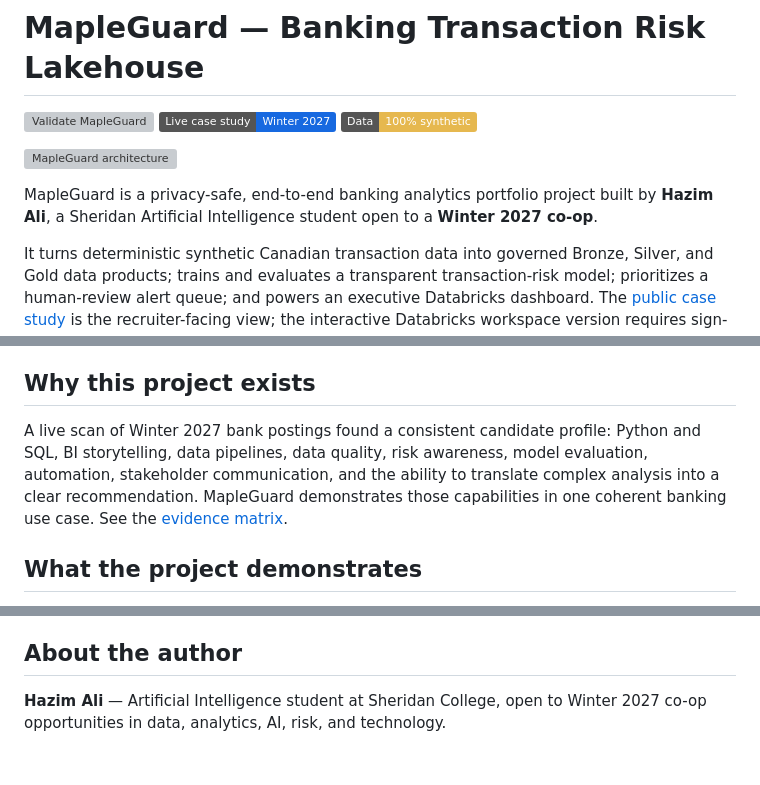
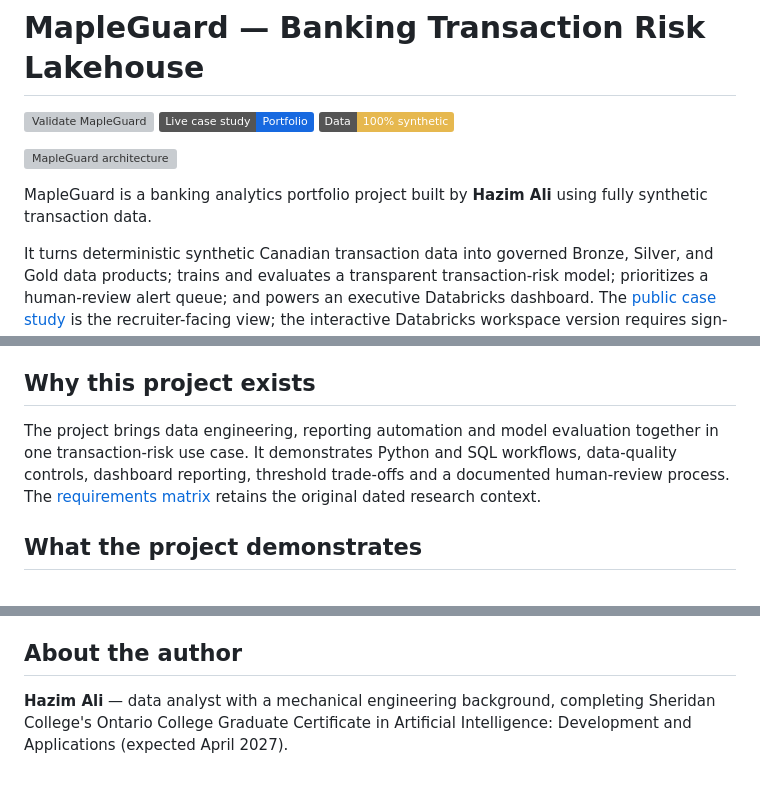
Before and after one commit to HazimAli07/mapleguard-banking-risk-lakehouse, a Markdown page: README.md, 3 parts joined by grey strips. Rendered like a GitHub page; badges without logos; grey boxes are pictures that could not be loaded.

Commit message:
Clarify project contribution and documented evaluation

```diff
--- a/README.md
+++ b/README.md
@@ -1,12 +1,12 @@
 # MapleGuard — Banking Transaction Risk Lakehouse
 
 [![Validate MapleGuard](https://github.com/HazimAli07/mapleguard-banking-risk-lakehouse/actions/workflows/ci.yml/badge.svg)](https://github.com/HazimAli07/mapleguard-banking-risk-lakehouse/actions/workflows/ci.yml)
-[![Live case study](https://img.shields.io/badge/Live_case_study-Winter_2027-1769e0)](https://hazimali07.github.io/mapleguard-banking-risk-lakehouse/)
+[![Live case study](https://img.shields.io/badge/Live_case_study-Portfolio-1769e0)](https://hazimali07.github.io/mapleguard-banking-risk-lakehouse/)
 [![Synthetic data](https://img.shields.io/badge/Data-100%25_synthetic-e6b84f)](DATA_NOTICE.md)
 
 ![MapleGuard architecture](docs/architecture.svg)
 
-MapleGuard is a privacy-safe, end-to-end banking analytics portfolio project built by **Hazim Ali**, a Sheridan Artificial Intelligence student open to a **Winter 2027 co-op**.
+MapleGuard is a banking analytics portfolio project built by **Hazim Ali** using fully synthetic transaction data.
 
 It turns deterministic synthetic Canadian transaction data into governed Bronze, Silver, and Gold data products; trains and evaluates a transparent transaction-risk model; prioritizes a human-review alert queue; and powers an executive Databricks dashboard. The [public case study](https://hazimali07.github.io/mapleguard-banking-risk-lakehouse/) is the recruiter-facing view; the interactive Databricks workspace version requires sign-in.
 
@@ -35,7 +35,7 @@ The low precision and elevated false-positive rate are intentionally visible: th
 
 ## Why this project exists
 
-A live scan of Winter 2027 bank postings found a consistent candidate profile: Python and SQL, BI storytelling, data pipelines, data quality, risk awareness, model evaluation, automation, stakeholder communication, and the ability to translate complex analysis into a clear recommendation. MapleGuard demonstrates those capabilities in one coherent banking use case. See the [evidence matrix](docs/bank_requirements_matrix.md).
+The project brings data engineering, reporting automation and model evaluation together in one transaction-risk use case. It demonstrates Python and SQL workflows, data-quality controls, dashboard reporting, threshold trade-offs and a documented human-review process. The [requirements matrix](docs/bank_requirements_matrix.md) retains the original dated research context.
 
 ## What the project demonstrates
 
@@ -111,4 +111,4 @@ No secret, external API, paid dataset, or customer data is required.
 
 ## About the author
 
-**Hazim Ali** — Artificial Intelligence student at Sheridan College, open to Winter 2027 co-op opportunities in data, analytics, AI, risk, and technology.
+**Hazim Ali** — data analyst with a mechanical engineering background, completing Sheridan College's Ontario College Graduate Certificate in Artificial Intelligence: Development and Applications (expected April 2027).
```
